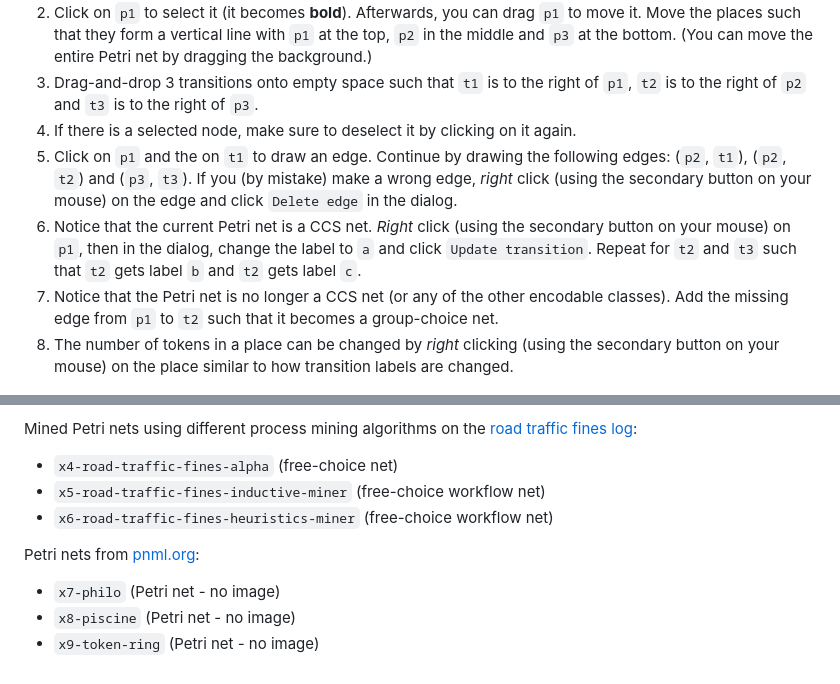
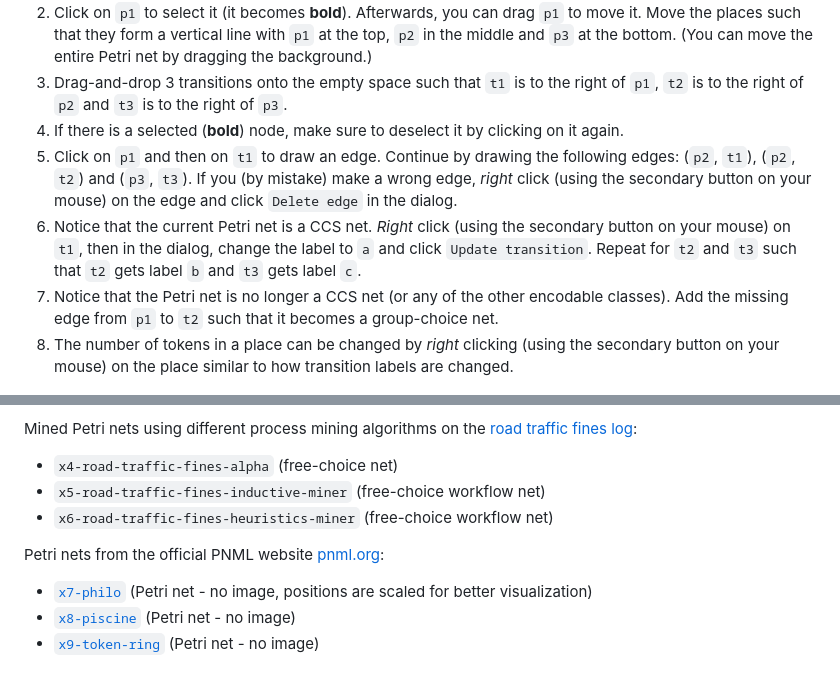
Before and after one commit to Bogoe/pn2ccs, a Markdown page: README.md, 2 parts joined by grey strips. Drawn GitHub-style.

```diff
--- a/README.md
+++ b/README.md
@@ -46,8 +52,8 @@ Besides the examples from the paper, there are some additional advanced examples
 2. Click on `p1` to select it (it becomes **bold**). Afterwards, you can drag `p1` to move it. Move the places such that they form a vertical line with `p1` at the top, `p2` in the middle and `p3` at the bottom. (You can move the entire Petri net by dragging the background.)
-3. Drag-and-drop 3 transitions onto empty space such that `t1` is to the right of `p1`, `t2` is to the right of `p2` and `t3` is to the right of `p3`.
-4. If there is a selected node, make sure to deselect it by clicking on it again.
-5. Click on `p1` and the on `t1` to draw an edge. Continue by drawing the following edges: (`p2`, `t1`), (`p2`, `t2`) and (`p3`, `t3`). If you (by mistake) make a wrong edge, *right* click (using the secondary button on your mouse) on the edge and click `Delete edge` in the dialog.
-6. Notice that the current Petri net is a CCS net. *Right* click (using the secondary button on your mouse) on `p1`, then in the dialog, change the label to `a` and click `Update transition`. Repeat for `t2` and `t3` such that `t2` gets label `b` and `t2` gets label `c`.
+3. Drag-and-drop 3 transitions onto the empty space such that `t1` is to the right of `p1`, `t2` is to the right of `p2` and `t3` is to the right of `p3`.
+4. If there is a selected (**bold**) node, make sure to deselect it by clicking on it again.
+5. Click on `p1` and then on `t1` to draw an edge. Continue by drawing the following edges: (`p2`, `t1`), (`p2`, `t2`) and (`p3`, `t3`). If you (by mistake) make a wrong edge, *right* click (using the secondary button on your mouse) on the edge and click `Delete edge` in the dialog.
+6. Notice that the current Petri net is a CCS net. *Right* click (using the secondary button on your mouse) on `t1`, then in the dialog, change the label to `a` and click `Update transition`. Repeat for `t2` and `t3` such that `t2` gets label `b` and `t3` gets label `c`.
 7. Notice that the Petri net is no longer a CCS net (or any of the other encodable classes). Add the missing edge from `p1` to `t2` such that it becomes a group-choice net.
 8. The number of tokens in a place can be changed by *right* clicking (using the secondary button on your mouse) on the place similar to how transition labels are changed.
 
@@ -65,7 +71,7 @@ Mined Petri nets using different process mining algorithms on the [road traffic
 - `x5-road-traffic-fines-inductive-miner` (free-choice workflow net)
 - `x6-road-traffic-fines-heuristics-miner` (free-choice workflow net)
 
-Petri nets from [pnml.org](https://www.pnml.org/version-2009/version-2009.php):
-- `x7-philo` (Petri net - no image)
-- `x8-piscine` (Petri net - no image)
-- `x9-token-ring` (Petri net - no image)
+Petri nets from the official PNML website [pnml.org](https://www.pnml.org/version-2009/version-2009.php):
+- [`x7-philo`](https://www.pnml.org/version-2009/examples/philo.pnml) (Petri net - no image, positions are scaled for better visualization)
+- [`x8-piscine`](https://www.pnml.org/version-2009/examples/Piscine.pnml) (Petri net - no image)
+- [`x9-token-ring`](https://www.pnml.org/version-2009/examples/Token-ring.pnml) (Petri net - no image)
```
Also changed, not shown: other parts of README.md (+17 -11 lines).
